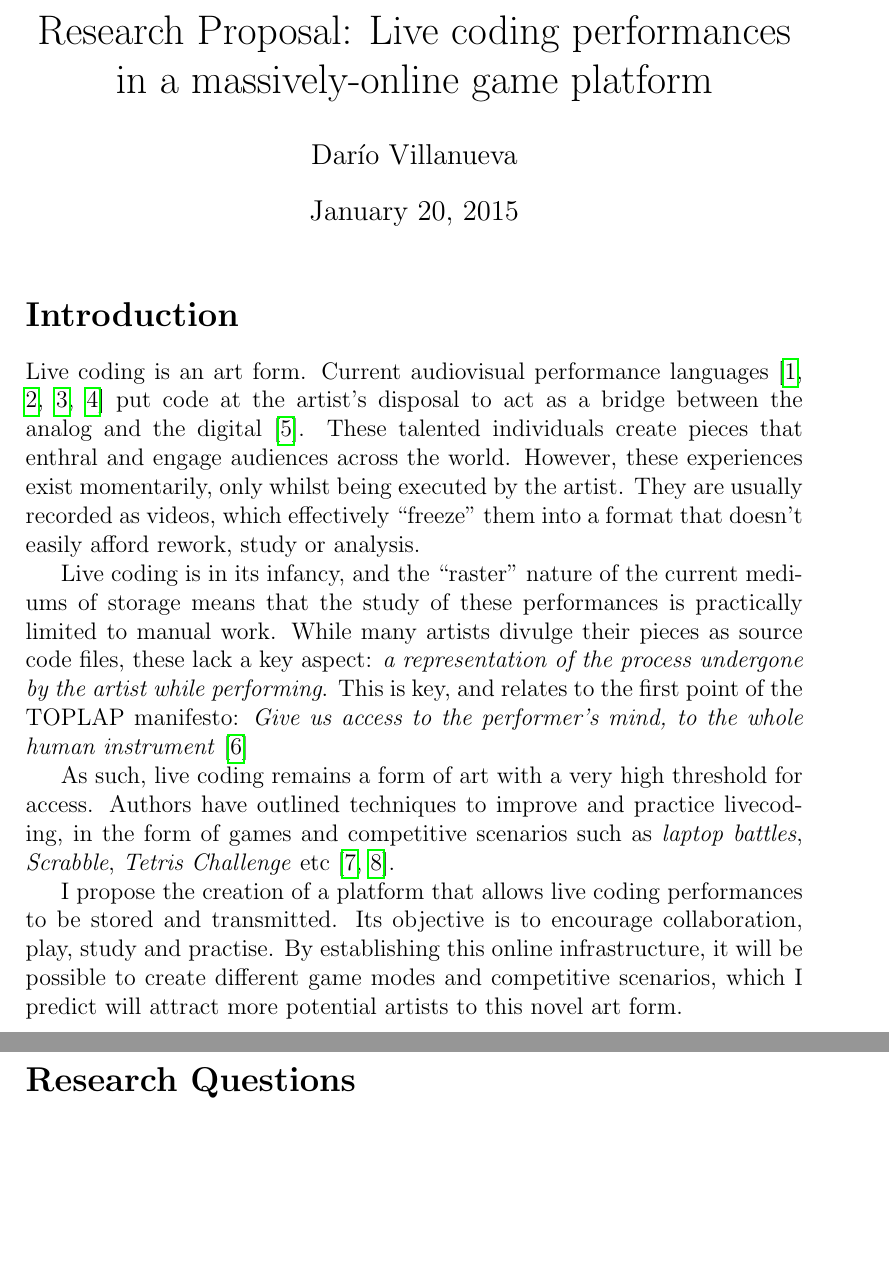
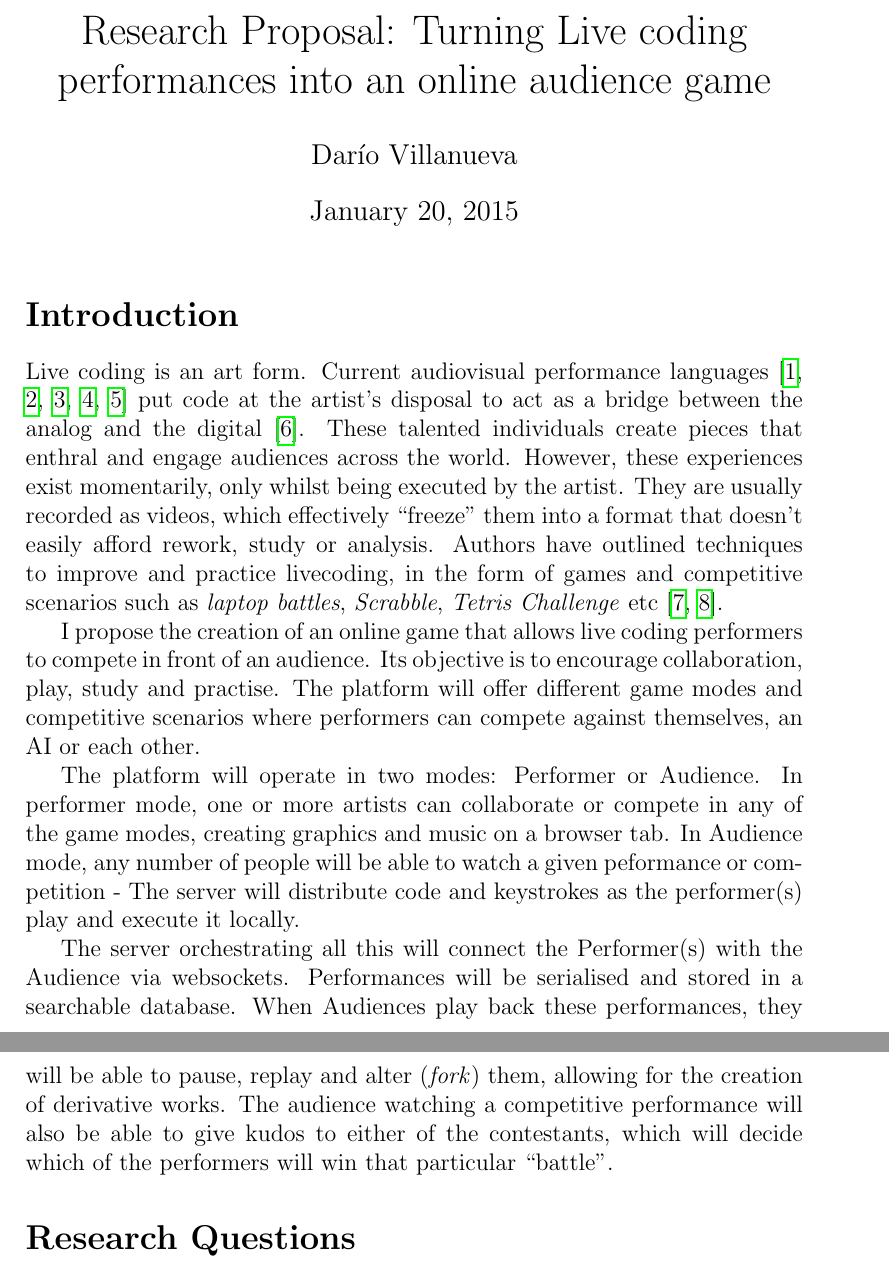
Before and after one commit to radiodario/phd-proposal, a LaTeX document (proposal_iggi.tex): two parts of pages 1 and 2 of 2 before the commit and two parts of pages 1 and 2 of 3 after it, joined at a grey line, cut so that both start at the same text, the shorter picture padded with empty space. Compiled offline with pdfLaTeX.

Commit message:
changes to iggi proposal to make it more game-focused

```diff
--- a/proposal_iggi.tex
+++ b/proposal_iggi.tex
@@ -1,10 +1,11 @@
 \documentclass[12pt]{article}
-\usepackage[sorting=none]{biblatex}
+\usepackage[utf8]{inputenc}
+\usepackage[sorting=none, backend=bibtex]{biblatex}
 \PassOptionsToPackage{hyphens}{url}\usepackage{hyperref}
 
 \bibliography{proposal}
 
-\title{Research Proposal: Live coding performances in a massively-online game platform}
+\title{Research Proposal: Turning Live coding performances into an online audience game}
 \date{\today}
 \author{Darío Villanueva}
 
@@ -14,13 +15,13 @@
 
 \section*{Introduction}
 
-Live coding is an art form. Current audiovisual performance languages~\cite{gibber, tidal,supercollider,livecodelab} put code at the artist's disposal to act as a bridge between the analog and the digital~\cite{textural-x}. These talented individuals create pieces that enthral and engage audiences across the world. However, these experiences exist momentarily, only whilst being executed by the artist. They are usually recorded as videos, which effectively ``freeze'' them into a format that doesn't easily afford rework, study or analysis.
+Live coding is an art form. Current audiovisual performance languages~\cite{gibber, tidal, supercollider, livecodelab,fluxus} put code at the artist's disposal to act as a bridge between the analog and the digital~\cite{textural-x}. These talented individuals create pieces that enthral and engage audiences across the world. However, these experiences exist momentarily, only whilst being executed by the artist. They are usually recorded as videos, which effectively ``freeze'' them into a format that doesn't easily afford rework, study or analysis. Authors have outlined techniques to improve and practice livecoding, in the form of games and competitive scenarios such as \emph{laptop battles}, \emph{Scrabble}, \emph{Tetris Challenge} etc~\cite{laptop-performance, live-coding-practice}.
 
-Live coding is in its infancy, and the ``raster'' nature of the current mediums of storage means that the study of these performances is practically limited to manual work. While many artists divulge their pieces as source code files, these lack a key aspect: \emph{a representation of the process undergone by the artist while performing}. This is key, and relates to the first point of the TOPLAP manifesto: \emph{Give us access to the performer's mind, to the whole human instrument}~\cite{toplap-manifesto}
+I propose the creation of an online game that allows live coding performers to compete in front of an audience. Its objective is to encourage collaboration, play, study and practise. The platform will offer different game modes and competitive scenarios where performers can compete against themselves, an AI or each other.
 
-As such, live coding remains a form of art with a very high threshold for access. Authors have outlined techniques to improve and practice livecoding, in the form of games and competitive scenarios such as \emph{laptop battles}, \emph{Scrabble}, \emph{Tetris Challenge} etc~\cite{laptop-performance, live-coding-practice}.
+The platform will operate in two modes: Performer or Audience. In performer mode, one or more artists can collaborate or compete in any of the game modes, creating graphics and music on a browser tab. In Audience mode, any number of people will be able to watch a given peformance or competition - The server will distribute code and keystrokes as the performer(s) play and execute it locally.
 
-I propose the creation of a platform that allows live coding performances to be stored and transmitted. Its objective is to encourage collaboration, play, study and practise. By establishing this online infrastructure, it will be possible to create different game modes and competitive scenarios, which I predict will attract more potential artists to this novel art form.
+The server orchestrating all this will connect the Performer(s) with the Audience via websockets. Performances will be serialised and stored in a searchable database. When Audiences play back these performances, they will be able to pause, replay and alter (\emph{fork}) them, allowing for the creation of derivative works. The audience watching a competitive performance will also be able to give kudos to either of the contestants, which will decide which of the performers will win that particular ``battle''.
 
 
 \section*{Research Questions}
```
Also changed, not shown: proposal.bib (+4 -0 lines), proposal_iggi-blx.bib (added, +11 -0 lines), proposal_iggi.pdf, proposal_iggi.tex (2 more changed lines).
